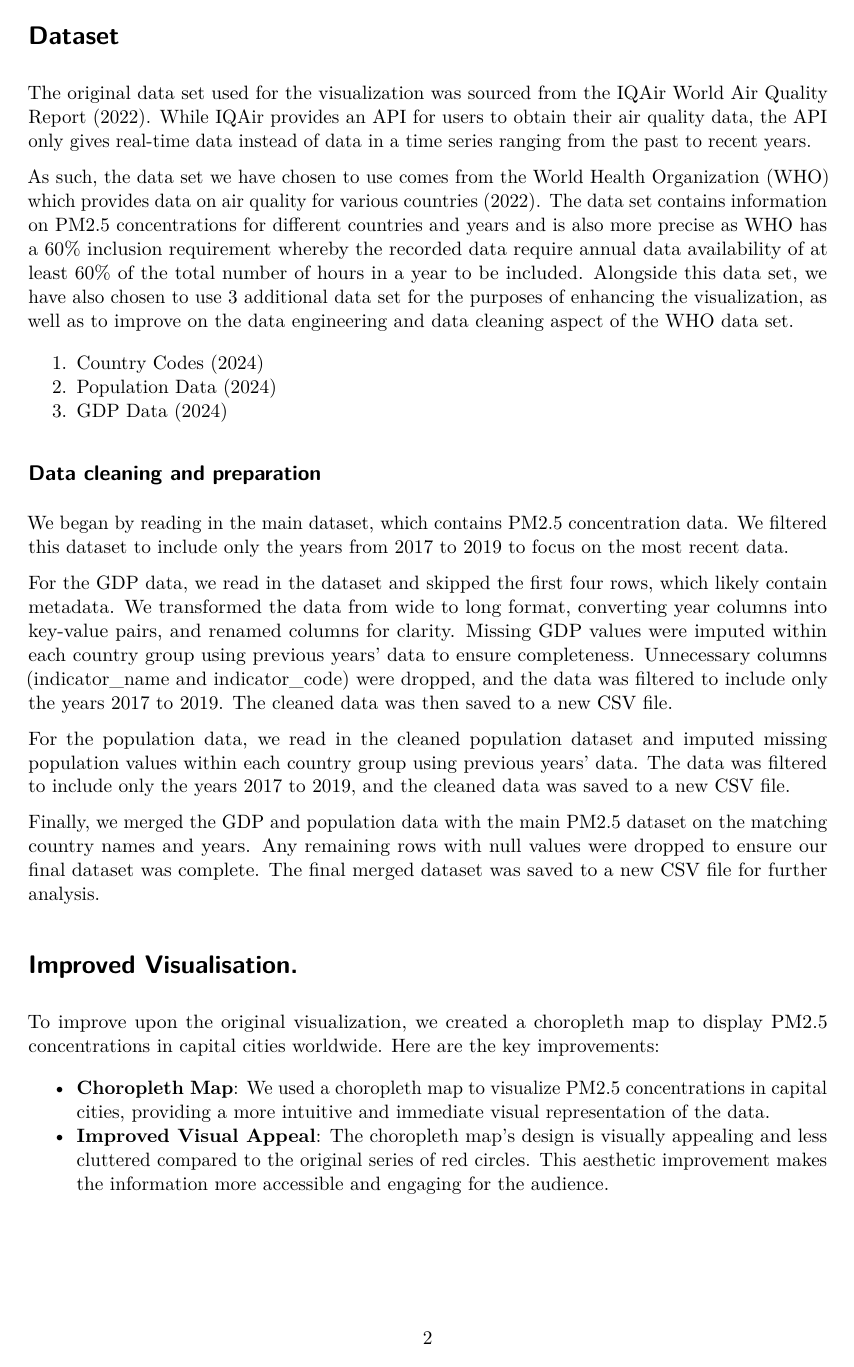
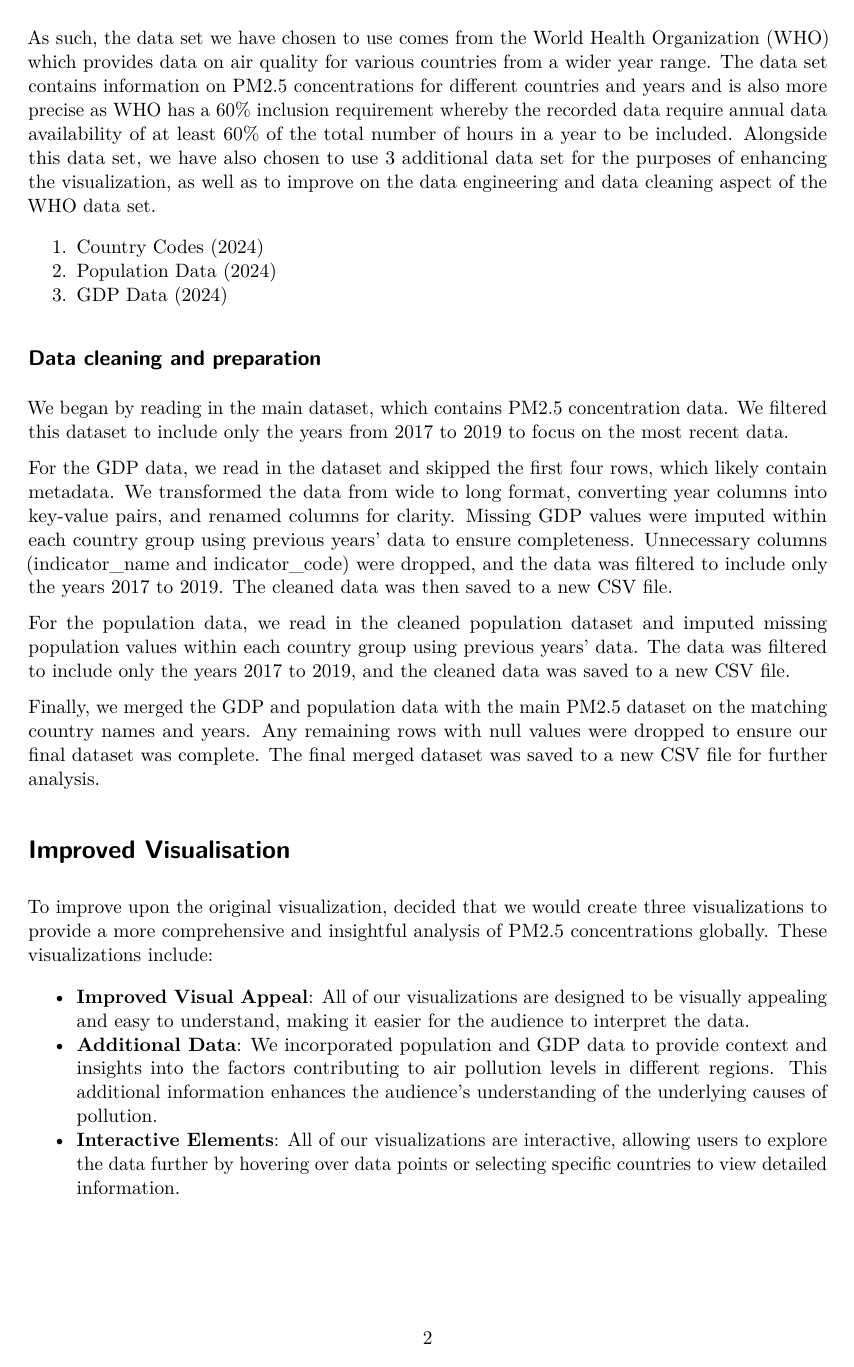
Before and after one commit to clarencagcc/project-proposal, a Quarto document (main_poster/main_poster.qmd): page 2 of 4. Rendered offline with R 4.5, knitr and Pandoc in place of Quarto, then LaTeX, with nearby package versions; drawn as R Markdown's standard PDF in place of the format the file asks for.

Commit message:
changes to posteer

```diff
--- a/main_poster/main_poster.qmd
+++ b/main_poster/main_poster.qmd
@@ -30,7 +28,7 @@ Moreover, the original visualization is not easy to grasp at a glance due to the
 
 The original data set used for the visualization was sourced from the IQAir World Air Quality Report (2022). While IQAir provides an API for users to obtain their air quality data, the API only gives real-time data instead of data in a time series ranging from the past to recent years.
 
-As such, the data set we have chosen to use comes from the World Health Organization (WHO) which provides data on air quality for various countries (2022). The data set contains information on PM2.5 concentrations for different countries and years and is also more precise as WHO has a 60% inclusion requirement whereby the recorded data require annual data availability of at least 60% of the total number of hours in a year to be included. Alongside this data set, we have also chosen to use 3 additional data set for the purposes of enhancing the visualization, as well as to improve on the data engineering and data cleaning aspect of the WHO data set.
+As such, the data set we have chosen to use comes from the World Health Organization (WHO) which provides data on air quality for various countries from a wider year range. The data set contains information on PM2.5 concentrations for different countries and years and is also more precise as WHO has a 60% inclusion requirement whereby the recorded data require annual data availability of at least 60% of the total number of hours in a year to be included. Alongside this data set, we have also chosen to use 3 additional data set for the purposes of enhancing the visualization, as well as to improve on the data engineering and data cleaning aspect of the WHO data set.
 
 1. Country Codes (2024)
 1. Population Data (2024)
@@ -46,16 +44,15 @@ For the population data, we read in the cleaned population dataset and imputed m
 
 Finally, we merged the GDP and population data with the main PM2.5 dataset on the matching country names and years. Any remaining rows with null values were dropped to ensure our final dataset was complete. The final merged dataset was saved to a new CSV file for further analysis.
 
-# Improved Visualisation.
+# Improved Visualisation
 
 ::: {.block fill="luma(230)" inset="8pt" radius="4pt"}
 
-To improve upon the original visualization, we created a choropleth map to display PM2.5 concentrations in capital cities worldwide. Here are the key improvements:
+To improve upon the original visualization, decided that we would create three visualizations to provide a more comprehensive and insightful analysis of PM2.5 concentrations globally. These visualizations include:
 
-- **Choropleth Map**: We used a choropleth map to visualize PM2.5 concentrations in capital cities, providing a more intuitive and immediate visual representation of the data.
-- **Improved Visual Appeal**: The choropleth map's design is visually appealing and less cluttered compared to the original series of red circles. This aesthetic improvement makes the information more accessible and engaging for the audience.
+- **Improved Visual Appeal**: All of our visualizations are designed to be visually appealing and easy to understand, making it easier for the audience to interpret the data.
 - **Additional Data**: We incorporated population and GDP data to provide context and insights into the factors contributing to air pollution levels in different regions. This additional information enhances the audience's understanding of the underlying causes of pollution.
-- **Interactive Elements**: The choropleth map can be made interactive, allowing users to explore PM2.5 concentrations throughout the years.
+- **Interactive Elements**: All of our visualizations are interactive, allowing users to explore the data further by hovering over data points or selecting specific countries to view detailed information.
 :::
 
 ## Choropleth Map
```
Also changed, not shown: main_poster/main_poster.pdf, main_poster/main_poster.qmd (16 more changed lines).
